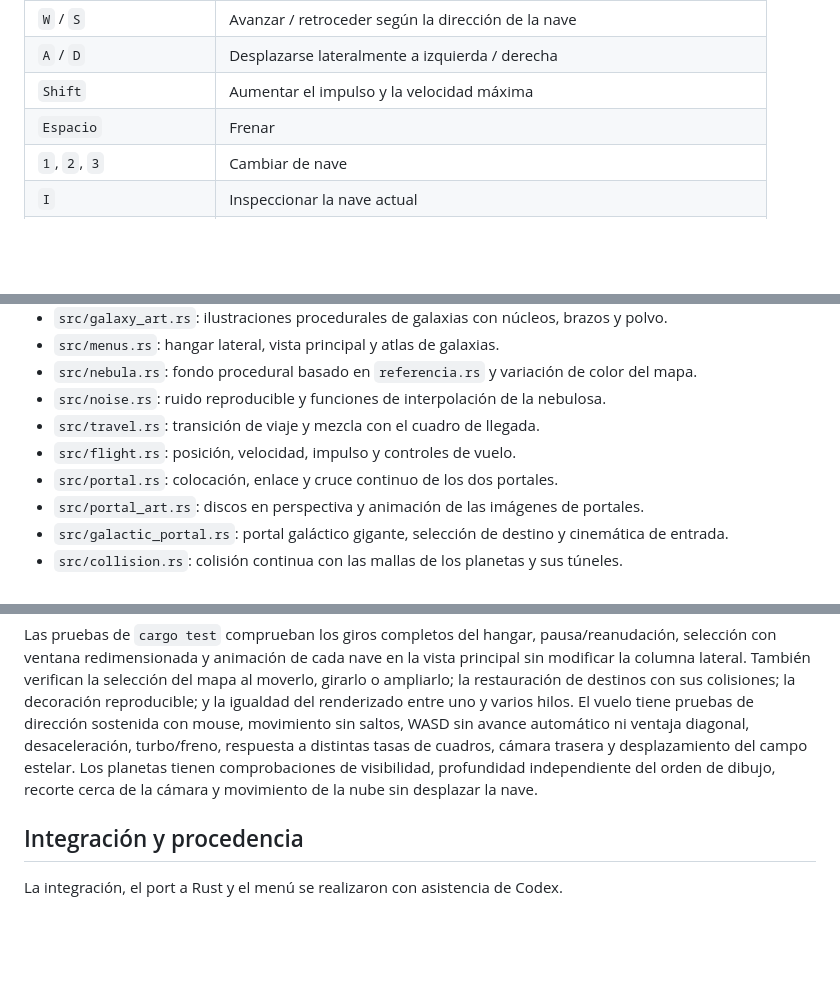
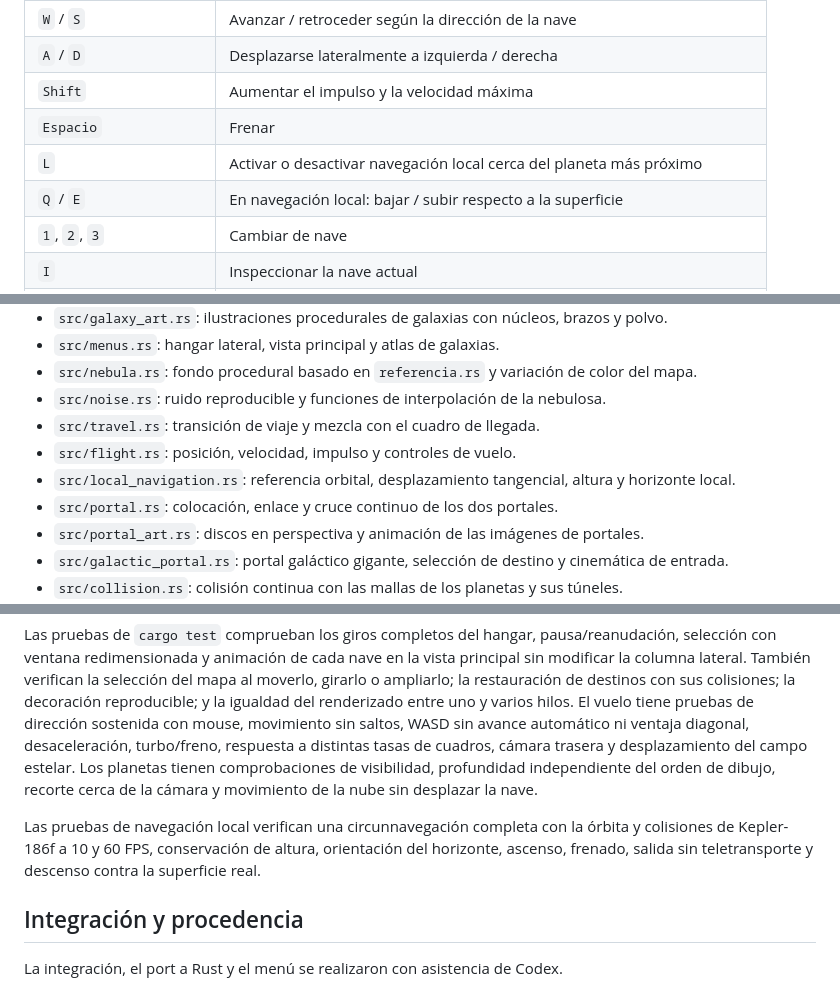
Before and after one commit to J05U3oAr/Proyecto_3_Graficas, a Markdown page: README.md, 3 parts joined by grey strips. Drawn GitHub-style; blank space fills up the shorter version.

```diff
--- a/README.md
+++ b/README.md
@@ -87,6 +87,8 @@ La organización del mapa toma como referencia la navegación y la información
 | `A` / `D` | Desplazarse lateralmente a izquierda / derecha |
 | `Shift` | Aumentar el impulso y la velocidad máxima |
 | `Espacio` | Frenar |
+| `L` | Activar o desactivar navegación local cerca del planeta más próximo |
+| `Q` / `E` | En navegación local: bajar / subir respecto a la superficie |
 | `1`, `2`, `3` | Cambiar de nave |
 | `I` | Inspeccionar la nave actual |
 | Clic izquierdo / derecho | Con Crucer espacial: colocar el portal amarillo / verde |
@@ -226,6 +264,7 @@ Admite los cuatro nombres de planeta y es una alternativa a `--near-black-hole`.
 - `src/noise.rs`: ruido reproducible y funciones de interpolación de la nebulosa.
 - `src/travel.rs`: transición de viaje y mezcla con el cuadro de llegada.
 - `src/flight.rs`: posición, velocidad, impulso y controles de vuelo.
+- `src/local_navigation.rs`: referencia orbital, desplazamiento tangencial, altura y horizonte local.
 - `src/portal.rs`: colocación, enlace y cruce continuo de los dos portales.
 - `src/portal_art.rs`: discos en perspectiva y animación de las imágenes de portales.
 - `src/galactic_portal.rs`: portal galáctico gigante, selección de destino y cinemática de entrada.
@@ -243,6 +282,11 @@ Admite los cuatro nombres de planeta y es una alternativa a `--near-black-hole`.
 
 Las pruebas de `cargo test` comprueban los giros completos del hangar, pausa/reanudación, selección con ventana redimensionada y animación de cada nave en la vista principal sin modificar la columna lateral. También verifican la selección del mapa al moverlo, girarlo o ampliarlo; la restauración de destinos con sus colisiones; la decoración reproducible; y la igualdad del renderizado entre uno y varios hilos. El vuelo tiene pruebas de dirección sostenida con mouse, movimiento sin saltos, WASD sin avance automático ni ventaja diagonal, desaceleración, turbo/freno, respuesta a distintas tasas de cuadros, cámara trasera y desplazamiento del campo estelar. Los planetas tienen comprobaciones de visibilidad, profundidad independiente del orden de dibujo, recorte cerca de la cámara y movimiento de la nube sin desplazar la nave.
 
+Las pruebas de navegación local verifican una circunnavegación completa con la
+órbita y colisiones de Kepler-186f a 10 y 60 FPS, conservación de altura,
+orientación del horizonte, ascenso, frenado, salida sin teletransporte y descenso
+contra la superficie real.
+
 ## Integración y procedencia
 
 La integración, el port a Rust y el menú se realizaron con asistencia de Codex.
```
Also changed, not shown: other parts of README.md (+36 -0 lines), assets/planets/previews/navegacion-local.png (added).
